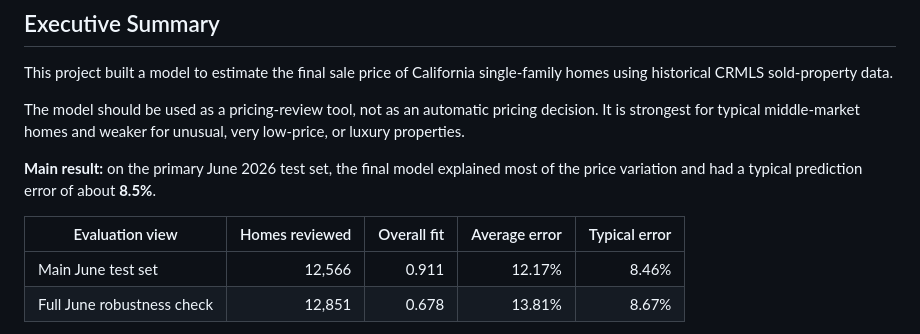
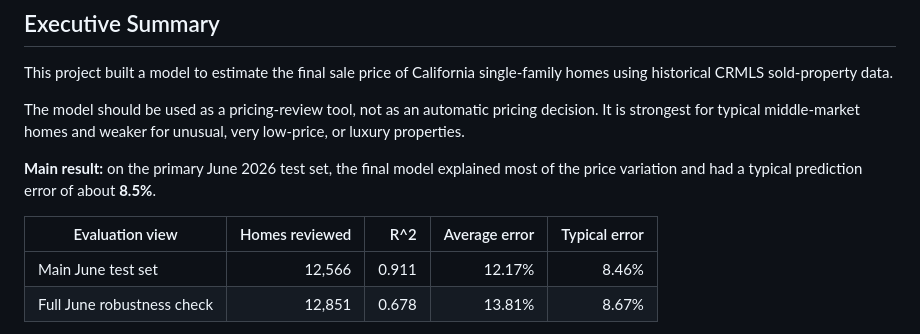
Before and after one commit to jaycieliu/IDX-Exchange-Summer-2026-DS-Intern, a Markdown page: README.md, the part around the change. Rendered like a GitHub page.

Commit message:
Update evaluation metrics in README

```diff
--- a/README.md
+++ b/README.md
@@ -8,7 +8,7 @@ The model should be used as a pricing-review tool, not as an automatic pricing d
 
 **Main result:** on the primary June 2026 test set, the final model explained most of the price variation and had a typical prediction error of about **8.5%**.
 
-| Evaluation view | Homes reviewed | Overall fit | Average error | Typical error |
+| Evaluation view | Homes reviewed | R^2 | Average error | Typical error |
 |---|---:|---:|---:|---:|
 | Main June test set | 12,566 | 0.911 | 12.17% | 8.46% |
 | Full June robustness check | 12,851 | 0.678 | 13.81% | 8.67% |
```
